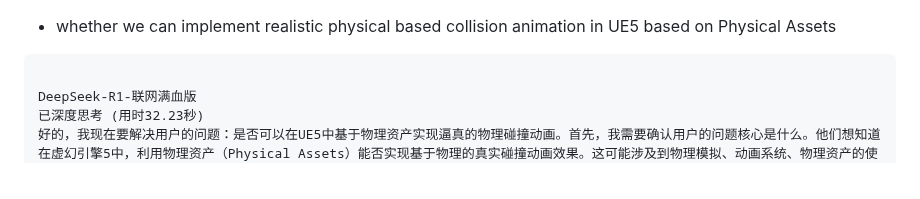
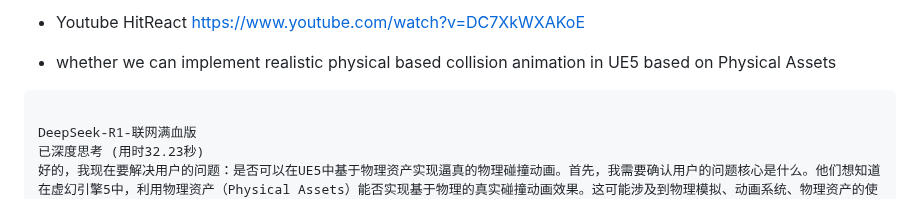
Before and after one commit to liangjin2007/LearningArea, a Markdown page: UnrealEngine-PhysicsAssets.md, the part around the change. Rendered like a GitHub page.

````diff
--- a/UnrealEngine-PhysicsAssets.md
+++ b/UnrealEngine-PhysicsAssets.md
@@ -1,3 +1,5 @@
+- Youtube HitReact https://www.youtube.com/watch?v=DC7XkWXAKoE
+
 - whether we can implement realistic physical based collision animation in UE5 based on Physical Assets
 ```
 
````
